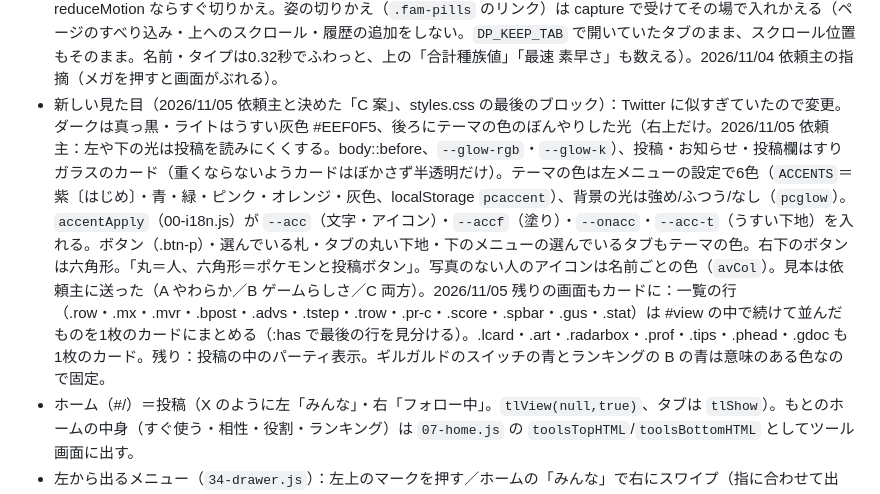
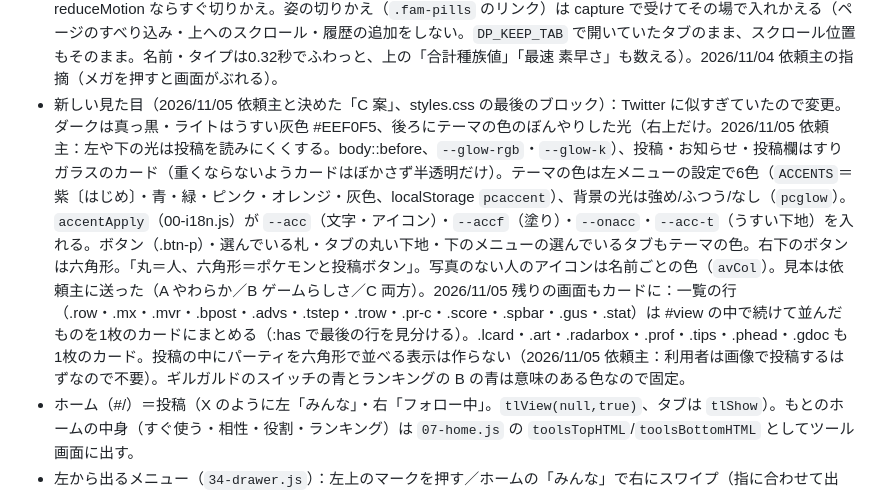
Before and after one commit to RyoVBBoy/pokechan-hub, a Markdown page: CLAUDE.md, the part around the change. Drawn GitHub-style.

Commit message:
引き継ぎメモ：投稿の中のパーティ表示は作らないことに
Co-Authored-By: Claude Opus 5.5 <noreply@anthropic.com>
Claude-Session: https://claude.ai/code/session_017NA3jaZbHqtQbxVW1pgVbz

```diff
--- a/CLAUDE.md
+++ b/CLAUDE.md
@@ -31,7 +31,7 @@
 - ランキングbot（2026/11/04、`worker/src/rankbot.js`、uid `bot:rank`・@ranking_bot）：gen-pages が毎朝の公開で `dist/assets/tier.json`（{at,live,fmt,rows:[{no,name,tier,u}]}）を作り、Worker の cron（どの回でも、1日1回）が読んで、集計あり（live）かつ今日（JST）の日付なら「【今日の強いポケモン・形式】Sランク：…／上がった：X（B→A）／下がった…#強いポケモンランキング」を投稿（link＝/ranking/、note_tags にも）。前回のランクは bot_state（tier_prev・rank_day）。POST /api/admin/rankbot {force}。タイムラインのリンクの札は、自分のサイトなら「くわしく見る」、ほかは「公式サイトで読む」。
 - ポケモンの名前と姿（2026/11/04 依頼主のリストと照らし合わせ）：名前を直した＝ニャオニクス（オス）・パンプジン（ちゅうだましゅ／こだましゅ／おおだましゅ／ギガだましゅ）・ルガルガン（まひるのすがた／たそがれのすがた）・イキリンコ（グリーンフェザー）。ケンタロス（パルデア・コンバット種 等）・ストリンダー（ハイなすがた）は公式の書き方なのでそのまま。カエンジシのオス・メスは能力・技・特性が同じなので1匹のまま。戦闘中だけの姿はパーティに入れる姿ではないので P には足さず、`BATTLE_FORM`（15-battle.js の mkMon、worker/build.py の NAMES にも：イルカマン＝マイティフォルムの能力で計算、ギルガルド＝攻撃のときだけブレードフォルムの能力 stAtk）と図鑑の「戦闘中に変わる姿」（`BATTLE_FORMS`・`battleFormHTML`：ポワルンの天気の3つの姿・ギルガルド・イルカマン）。ポワルンの天気でのタイプ変化は計算にはまだ入れていない。メガストーン81種は依頼主のリストと一致（ニャオニクスナイト1つでオス・メスそれぞれのメガの姿＝メガの姿は82）。特性：ゲッコウガの「きずなへんげ」を外した（ゲームにない）、メガの特性 eelevate/fire-mane/aura-guard の名前を うなぎのぼり/ほのおのたてがみ/はどうのぼうご に（14-rules-engine.js の ABN、02-data.js の ABJ）。依頼主が「足りない」とした あくしゅう・エレキメイカー・そうしょく はもともと入っていた。
 - 種族値のグラフの動き（2026/11/04 依頼主の要望、`52-statmorph.js`）：図鑑の姿の切りかえ（元の姿⇔メガ等、同じ fam）では `DP_LAST` の前の種族値から `statMorph`（約0.6秒、グラフ＝easeOutBack で少しはずむ、数字・棒＝easeOutQuart）でグラフ・上の小さな図形・数字・棒・順位を動かす。ギルガルド（681）・イルカマン（964、2026/11/04 追加）は種族値の上にトグルスイッチ `aegisSwitchHTML`（表は `FORM_SWITCH`。地の色：元の姿＝青 #1d9bf0、変わった姿＝赤 #f4212e、白いつまみがはずんで動く）でブレードフォルム／マイティフォルムと切りかえ。reduceMotion ならすぐ切りかえ。姿の切りかえ（`.fam-pills` のリンク）は capture で受けてその場で入れかえる（ページのすべり込み・上へのスクロール・履歴の追加をしない。`DP_KEEP_TAB` で開いていたタブのまま、スクロール位置もそのまま。名前・タイプは0.32秒でふわっと、上の「合計種族値」「最速 素早さ」も数える）。2026/11/04 依頼主の指摘（メガを押すと画面がぶれる）。
-- 新しい見た目（2026/11/05 依頼主と決めた「C 案」、styles.css の最後のブロック）：Twitter に似すぎていたので変更。ダークは真っ黒・ライトはうすい灰色 #EEF0F5、後ろにテーマの色のぼんやりした光（右上だけ。2026/11/05 依頼主：左や下の光は投稿を読みにくくする。body::before、`--glow-rgb`・`--glow-k`）、投稿・お知らせ・投稿欄はすりガラスのカード（重くならないようカードはぼかさず半透明だけ）。テーマの色は左メニューの設定で6色（`ACCENTS`＝紫〔はじめ〕・青・緑・ピンク・オレンジ・灰色、localStorage `pcaccent`）、背景の光は強め/ふつう/なし（`pcglow`）。`accentApply`（00-i18n.js）が `--acc`（文字・アイコン）・`--accf`（塗り）・`--onacc`・`--acc-t`（うすい下地）を入れる。ボタン（.btn-p）・選んでいる札・タブの丸い下地・下のメニューの選んでいるタブもテーマの色。右下のボタンは六角形。「丸＝人、六角形＝ポケモンと投稿ボタン」。写真のない人のアイコンは名前ごとの色（`avCol`）。見本は依頼主に送った（A やわらか／B ゲームらしさ／C 両方）。2026/11/05 残りの画面もカードに：一覧の行（.row・.mx・.mvr・.bpost・.advs・.tstep・.trow・.pr-c・.score・.spbar・.gus・.stat）は #view の中で続けて並んだものを1枚のカードにまとめる（:has で最後の行を見分ける）。.lcard・.art・.radarbox・.prof・.tips・.phead・.gdoc も1枚のカード。残り：投稿の中のパーティ表示。ギルガルドのスイッチの青とランキングの B の青は意味のある色なので固定。
+- 新しい見た目（2026/11/05 依頼主と決めた「C 案」、styles.css の最後のブロック）：Twitter に似すぎていたので変更。ダークは真っ黒・ライトはうすい灰色 #EEF0F5、後ろにテーマの色のぼんやりした光（右上だけ。2026/11/05 依頼主：左や下の光は投稿を読みにくくする。body::before、`--glow-rgb`・`--glow-k`）、投稿・お知らせ・投稿欄はすりガラスのカード（重くならないようカードはぼかさず半透明だけ）。テーマの色は左メニューの設定で6色（`ACCENTS`＝紫〔はじめ〕・青・緑・ピンク・オレンジ・灰色、localStorage `pcaccent`）、背景の光は強め/ふつう/なし（`pcglow`）。`accentApply`（00-i18n.js）が `--acc`（文字・アイコン）・`--accf`（塗り）・`--onacc`・`--acc-t`（うすい下地）を入れる。ボタン（.btn-p）・選んでいる札・タブの丸い下地・下のメニューの選んでいるタブもテーマの色。右下のボタンは六角形。「丸＝人、六角形＝ポケモンと投稿ボタン」。写真のない人のアイコンは名前ごとの色（`avCol`）。見本は依頼主に送った（A やわらか／B ゲームらしさ／C 両方）。2026/11/05 残りの画面もカードに：一覧の行（.row・.mx・.mvr・.bpost・.advs・.tstep・.trow・.pr-c・.score・.spbar・.gus・.stat）は #view の中で続けて並んだものを1枚のカードにまとめる（:has で最後の行を見分ける）。.lcard・.art・.radarbox・.prof・.tips・.phead・.gdoc も1枚のカード。投稿の中にパーティを六角形で並べる表示は作らない（2026/11/05 依頼主：利用者は画像で投稿するはずなので不要）。ギルガルドのスイッチの青とランキングの B の青は意味のある色なので固定。
 - ホーム（#/）＝投稿（X のように左「みんな」・右「フォロー中」。`tlView(null,true)`、タブは `tlShow`）。もとのホームの中身（すぐ使う・相性・役割・ランキング）は `07-home.js` の `toolsTopHTML`/`toolsBottomHTML` としてツール画面に出す。
 - 左から出るメニュー（`34-drawer.js`）：左上のマークを押す／ホームの「みんな」で右にスワイプ（指に合わせて出る）。プロフィール・お知らせ・パーティ・マイツール・ゲームを切り替える・対戦募集・掲示板・設定（明るさ・言語・通知）・ヘルプ。ホームでは左右スワイプで「みんな／フォロー中」。
 - スマホに届く通知（Web Push）：サーバー `worker/src/push.js`（送り主の鍵 VAPID はサーバーが初回に作って D1 の push_keys に保存＝合言葉の設定は不要。宛先は push_subs。中身は RFC 8291 aes128gcm で暗号化。いいね・フォローで `pushTo`、同じ相手・同じ内容は24時間に1回）、サイト `35-push.js`（sw.js の登録・通知のオン/オフ・iPhone は「ホーム画面に追加」から開いたときだけ）、`src/static/`（sw.js・manifest・自作アイコン。build で dist にそのまま置く）。テスト `tests/push.mjs` は標準ライブラリ http_ece で復号して確かめる。
```
